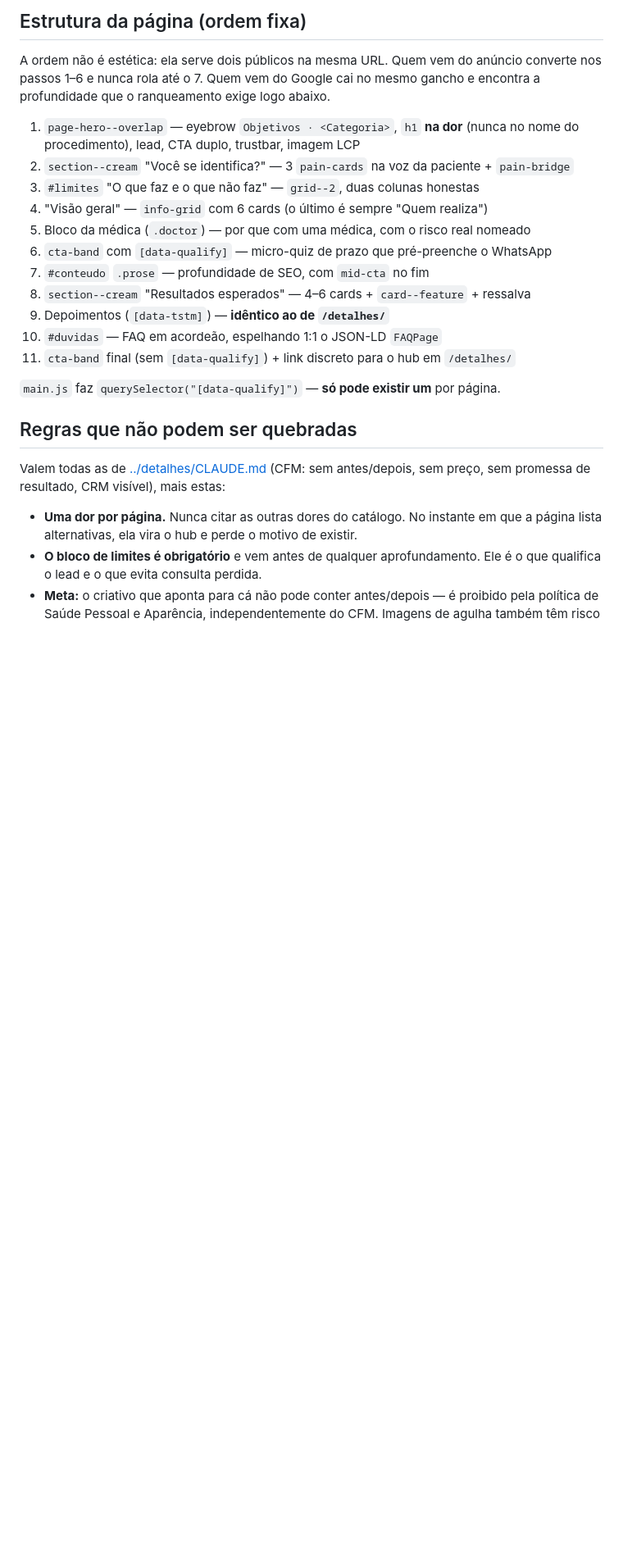
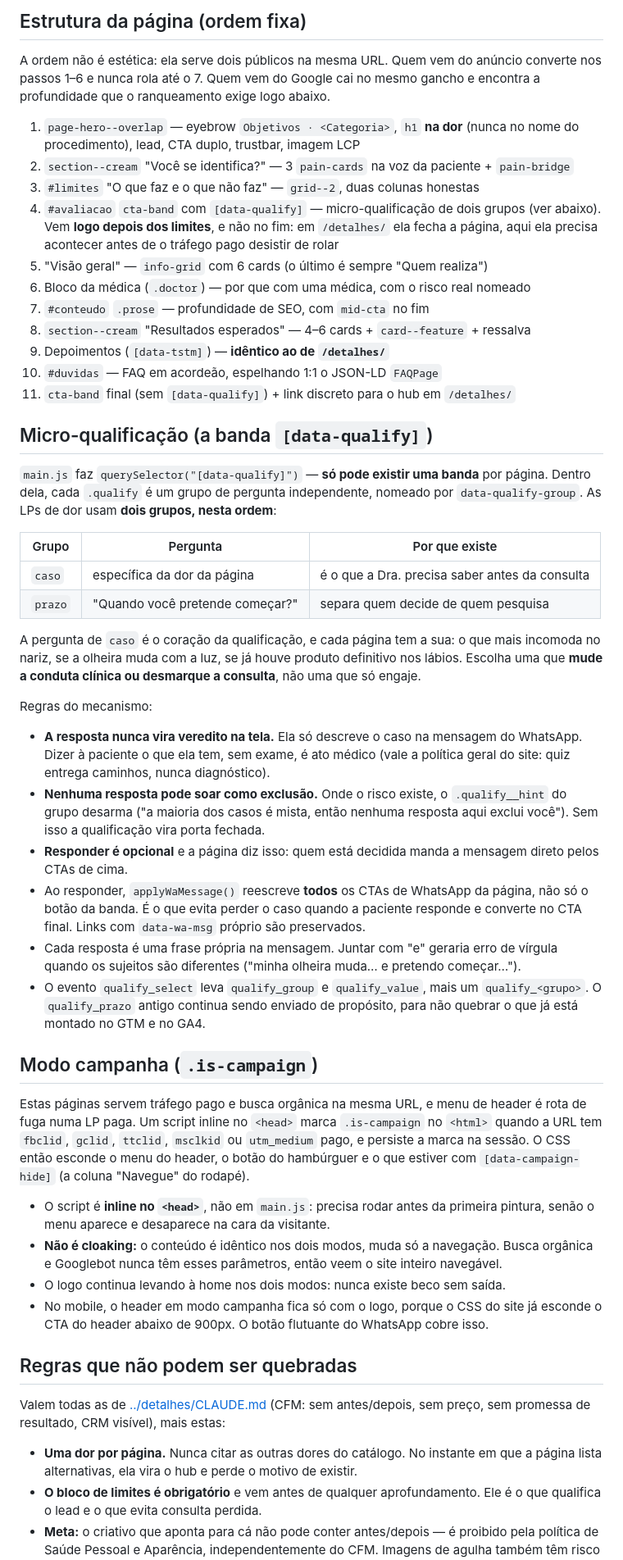
Before and after one commit to programeai/anapontes-page, a Markdown page: objetivos/CLAUDE.md, the part around one of its changes. Shown at 82% size. GitHub-like rendering; blank space fills up the shorter version.

Commit message:
docs(objetivos): documenta a micro-qualificação e o modo campanha

```diff
--- a/objetivos/CLAUDE.md
+++ b/objetivos/CLAUDE.md
@@ -38,16 +38,67 @@ e encontra a profundidade que o ranqueamento exige logo abaixo.
    nome do procedimento), lead, CTA duplo, trustbar, imagem LCP
 2. `section--cream` "Você se identifica?" — 3 `pain-cards` na voz da paciente + `pain-bridge`
 3. `#limites` "O que faz e o que não faz" — `grid--2`, duas colunas honestas
-4. "Visão geral" — `info-grid` com 6 cards (o último é sempre "Quem realiza")
-5. Bloco da médica (`.doctor`) — por que com uma médica, com o risco real nomeado
-6. `cta-band` com `[data-qualify]` — micro-quiz de prazo que pré-preenche o WhatsApp
+4. `#avaliacao` `cta-band` com `[data-qualify]` — micro-qualificação de dois grupos
+   (ver abaixo). Vem **logo depois dos limites**, e não no fim: em `/detalhes/` ela
+   fecha a página, aqui ela precisa acontecer antes de o tráfego pago desistir de rolar
+5. "Visão geral" — `info-grid` com 6 cards (o último é sempre "Quem realiza")
+6. Bloco da médica (`.doctor`) — por que com uma médica, com o risco real nomeado
 7. `#conteudo` `.prose` — profundidade de SEO, com `mid-cta` no fim
 8. `section--cream` "Resultados esperados" — 4–6 cards + `card--feature` + ressalva
 9. Depoimentos (`[data-tstm]`) — **idêntico ao de `/detalhes/`**
 10. `#duvidas` — FAQ em acordeão, espelhando 1:1 o JSON-LD `FAQPage`
 11. `cta-band` final (sem `[data-qualify]`) + link discreto para o hub em `/detalhes/`
 
-`main.js` faz `querySelector("[data-qualify]")` — **só pode existir um** por página.
+## Micro-qualificação (a banda `[data-qualify]`)
+
+`main.js` faz `querySelector("[data-qualify]")` — **só pode existir uma banda** por
+página. Dentro dela, cada `.qualify` é um grupo de pergunta independente, nomeado por
+`data-qualify-group`. As LPs de dor usam **dois grupos, nesta ordem**:
+
+| Grupo | Pergunta | Por que existe |
+|---|---|---|
+| `caso` | específica da dor da página | é o que a Dra. precisa saber antes da consulta |
+| `prazo` | "Quando você pretende começar?" | separa quem decide de quem pesquisa |
+
+A pergunta de `caso` é o coração da qualificação, e cada página tem a sua: o que mais
+incomoda no nariz, se a olheira muda com a luz, se já houve produto definitivo nos
+lábios. Escolha uma que **mude a conduta clínica ou desmarque a consulta**, não uma que
+só engaje.
+
+Regras do mecanismo:
+
+- **A resposta nunca vira veredito na tela.** Ela só descreve o caso na mensagem do
+  WhatsApp. Dizer à paciente o que ela tem, sem exame, é ato médico (vale a política
+  geral do site: quiz entrega caminhos, nunca diagnóstico).
+- **Nenhuma resposta pode soar como exclusão.** Onde o risco existe, o `.qualify__hint`
+  do grupo desarma ("a maioria dos casos é mista, então nenhuma resposta aqui exclui
+  você"). Sem isso a qualificação vira porta fechada.
+- **Responder é opcional** e a página diz isso: quem está decidida manda a mensagem
+  direto pelos CTAs de cima.
+- Ao responder, `applyWaMessage()` reescreve **todos** os CTAs de WhatsApp da página,
+  não só o botão da banda. É o que evita perder o caso quando a paciente responde e
+  converte no CTA final. Links com `data-wa-msg` próprio são preservados.
+- Cada resposta é uma frase própria na mensagem. Juntar com "e" geraria erro de vírgula
+  quando os sujeitos são diferentes ("minha olheira muda… e pretendo começar…").
+- O evento `qualify_select` leva `qualify_group` e `qualify_value`, mais um
+  `qualify_<grupo>`. O `qualify_prazo` antigo continua sendo enviado de propósito, para
+  não quebrar o que já está montado no GTM e no GA4.
+
+## Modo campanha (`.is-campaign`)
+
+Estas páginas servem tráfego pago e busca orgânica na mesma URL, e menu de header é rota
+de fuga numa LP paga. Um script inline no `<head>` marca `.is-campaign` no `<html>`
+quando a URL tem `fbclid`, `gclid`, `ttclid`, `msclkid` ou `utm_medium` pago, e persiste
+a marca na sessão. O CSS então esconde o menu do header, o botão do hambúrguer e o que
+estiver com `[data-campaign-hide]` (a coluna "Navegue" do rodapé).
+
+- O script é **inline no `<head>`**, não em `main.js`: precisa rodar antes da primeira
+  pintura, senão o menu aparece e desaparece na cara da visitante.
+- **Não é cloaking:** o conteúdo é idêntico nos dois modos, muda só a navegação. Busca
+  orgânica e Googlebot nunca têm esses parâmetros, então veem o site inteiro navegável.
+- O logo continua levando à home nos dois modos: nunca existe beco sem saída.
+- No mobile, o header em modo campanha fica só com o logo, porque o CSS do site já
+  esconde o CTA do header abaixo de 900px. O botão flutuante do WhatsApp cobre isso.
 
 ## Regras que não podem ser quebradas
 
```
Also changed, not shown: other parts of objetivos/CLAUDE.md (+4 -0 lines).
